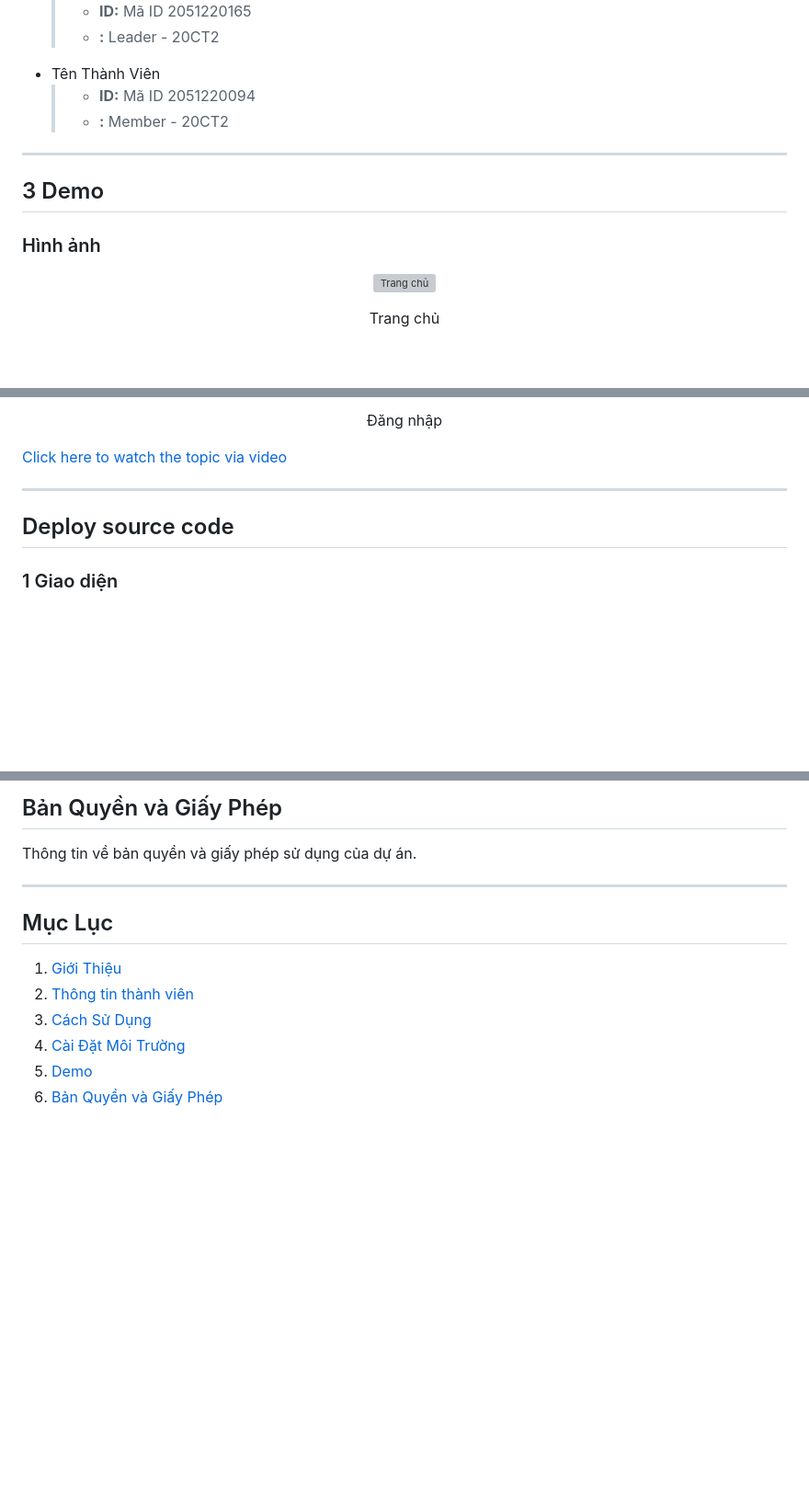
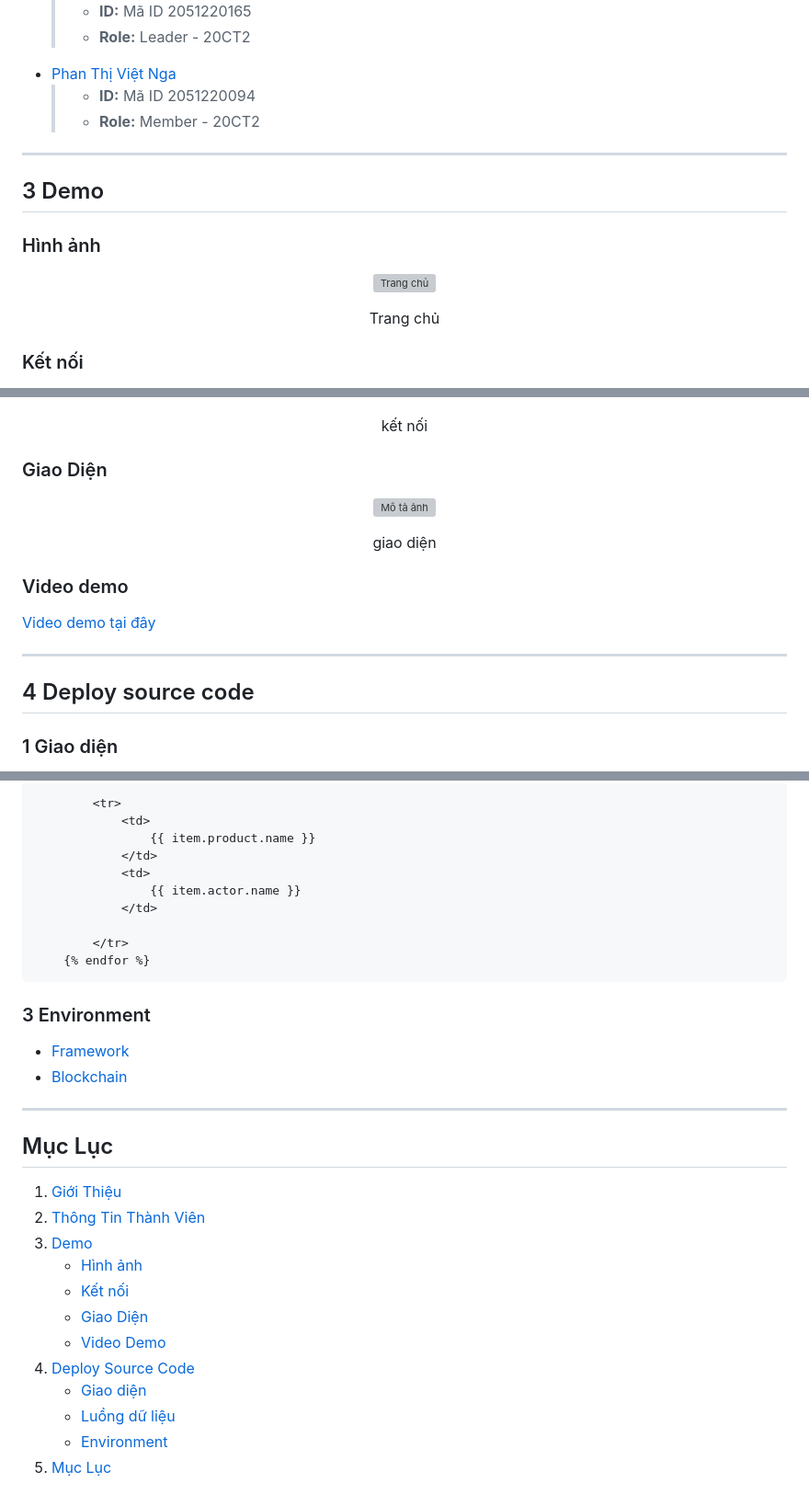
Before and after one commit to seji-x/Trace-the-origin-of-forest-product, a Markdown page: README.md, 3 parts joined by grey strips. Shown at 92% size. Drawn GitHub-style; blank space fills up the shorter version; grey boxes are pictures that could not be loaded.

````diff
--- a/README.md
+++ b/README.md
@@ -25,8 +25,8 @@
    >- **ID:** Mã ID 2051220165
-   >- **:** Leader - 20CT2
-- Tên Thành Viên
+   >- **Role:** Leader - 20CT2
+- [ Phan Thị Việt Nga ](https://github.com/ptvnga)
    >- **ID:** Mã ID 2051220094
-   >- **:** Member - 20CT2
+   >- **Role:** Member - 20CT2
 
 
 
@@ -40,4 +40,5 @@
 </p>
 <p align="center">Trang chủ</p>
 
+### Kết nối
 <p align="center">
@@ -46,11 +46,24 @@
 </p>
-<p align="center">Đăng nhập</p>
 
-[Click here to watch the topic via video](https://www.youtube.com/watch?v=rflvMoBPebQ)
+<p align="center">kết nối</p>
+
+### Giao Diện
+<p align="center">
+  <img width="700" height="320" src="https://github.com/ddryuu/Trace-the-origin-of-forest-product/assets/118073917/0e39ce5f-e198-40d6-a312-7e23447b783c" alt="Mô tả ảnh">
+</p>
+
+<p align="center">giao diện</p>
+
+### Video demo
+
+[Video demo tại đây](https://www.youtube.com/watch?v=rflvMoBPebQ&t=1s)
+
+
+
 
 ***
 
-## Deploy source code
+## 4 Deploy source code
 ### 1 Giao diện
 - [Static/App](https://github.com/ddryuu/Trace-the-origin-of-forest-product/tree/main/app/static/app)
 - [templates](https://github.com/ddryuu/Trace-the-origin-of-forest-product/tree/main/app/template)
@@ -144,16 +160,31 @@ if __name__ == "__main__":
 
-## Bản Quyền và Giấy Phép
+        <tr>
+            <td>
+                {{ item.product.name }}
+            </td>
+            <td>
+                {{ item.actor.name }}
+            </td>
 
-Thông tin về bản quyền và giấy phép sử dụng của dự án.
-
+        </tr>
+    {% endfor %}
+```
+### 3 Environment
+- [Framework](https://www.djangoproject.com/)
+- [Blockchain](https://www.blockchain.com/)
 
 ***
 
 ## Mục Lục
-
-1. [Giới Thiệu](#giới-thiệu)
-2. [Thông tin thành viên](#Thông-tin-thành-viên)
-3. [Cách Sử Dụng](#cách-sử-dụng)
-4. [Cài Đặt Môi Trường](#cài-đặt-môi-trường)
-5. [Demo](#Demo-Giao-Diện)
-6. [Bản Quyền và Giấy Phép](#bản-quyền-và-giấy-phép)
+1. [Giới Thiệu](#1-giới-thiệu)
+2. [Thông Tin Thành Viên](#2-thông-tin-thành-viên)
+3. [Demo](#3-demo)
+   - [Hình ảnh](#hình-ảnh)
+   - [Kết nối](#kết-nối)
+   - [Giao Diện](#giao-diện)
+   - [Video Demo](#video-demo)
+4. [Deploy Source Code](#4-deploy-source-code)
+   - [Giao diện](#1-giao-diện)
+   - [Luồng dữ liệu](#2-luồng-dữ-liệu)
+   - [Environment](#3-environment)
+5. [Mục Lục](#mục-lục)
````
Also changed, not shown: other parts of README.md (+8 -6 lines).
